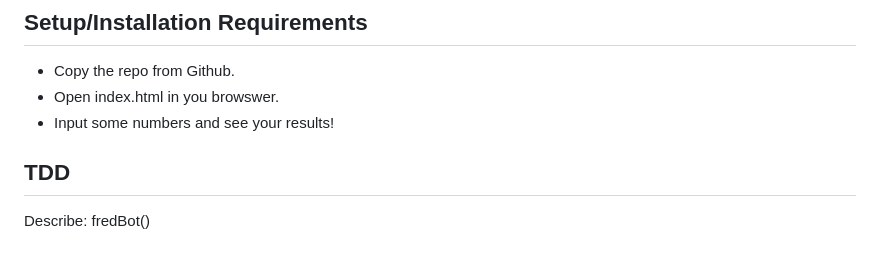
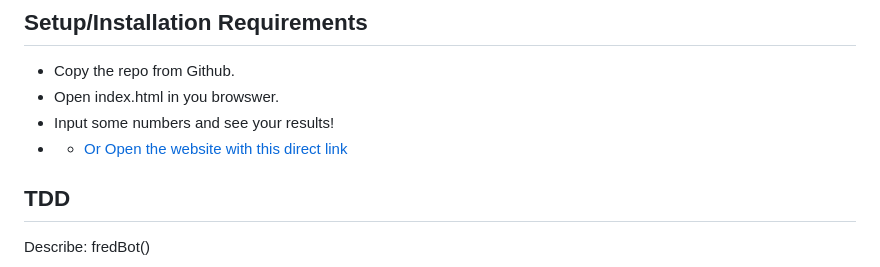
Before and after one commit to elgrons/mr-robogers-neighborhood, a Markdown page: README.md, the part around the change. Drawn GitHub-style.

Commit message:
update README with gh-pages link.

```diff
--- a/README.md
+++ b/README.md
@@ -27,6 +27,7 @@ For numbers that contain a 3, all digits are replaced with "Won't you be my neig
 *  Copy the repo from Github.
 *  Open index.html in you browswer.
 *  Input some numbers and see your results!
+* * [Or Open the website with this direct link](https://elgrons.github.io/mr-robogers-neighborhood/)
 
 ## TDD
 Describe: fredBot()
```
